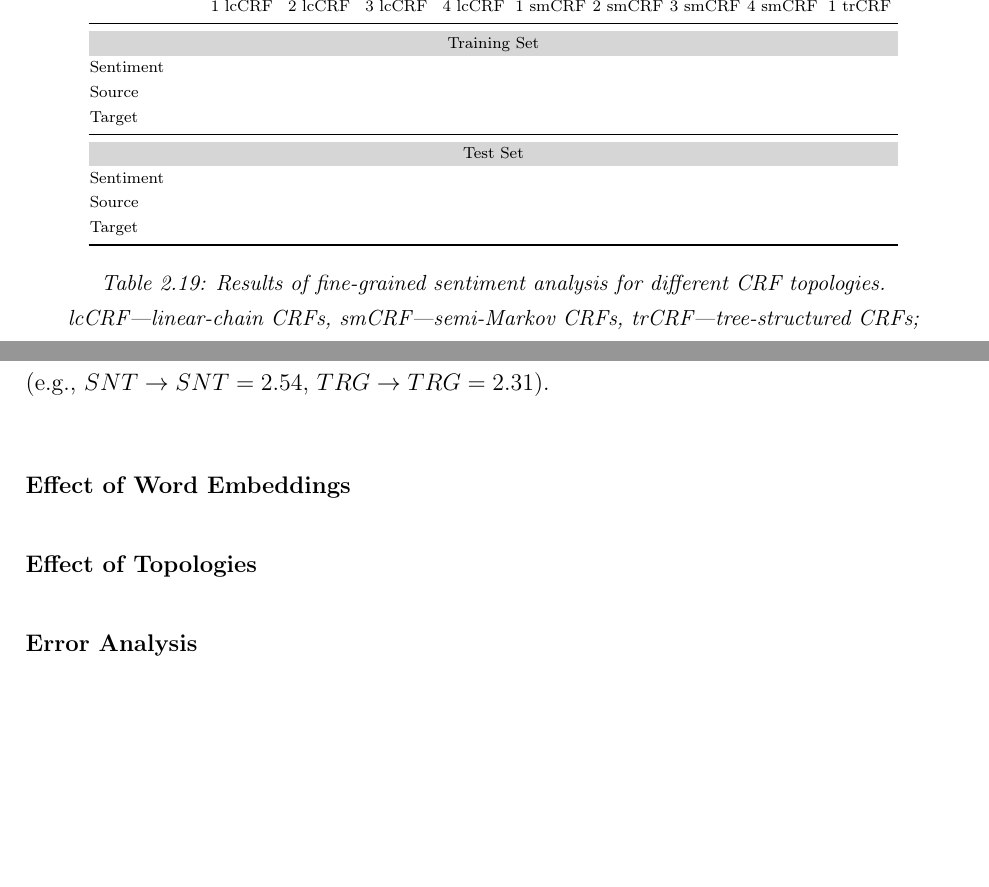
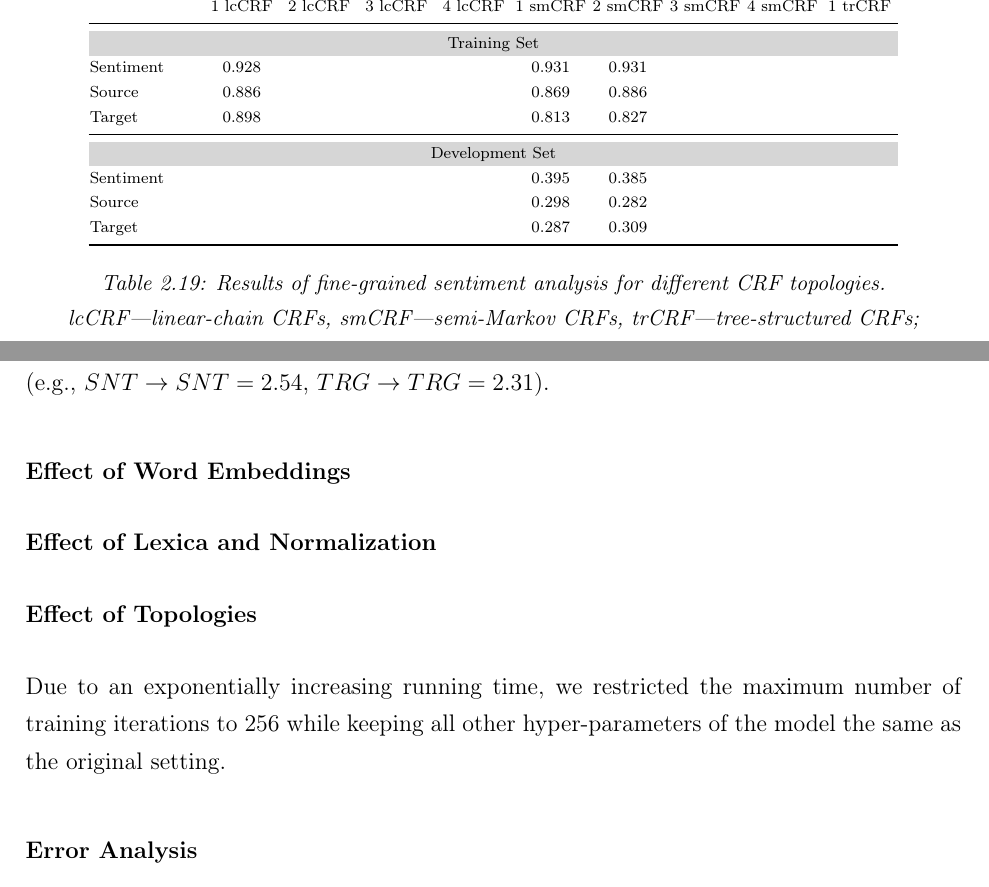
Before and after one commit to WladimirSidorenko/Dissertation, a LaTeX thesis (sidarenka_thesis.tex, which reads sentiment_fgsa.tex): two parts of page 93 of 126, joined at a grey line, cut so that both start at the same text, the shorter picture padded with empty space. Compiled offline with pdfLaTeX; the source files are stored in an older character set and shown here as Unicode.

Commit message:
minor update (CRF topologies added)

```diff
--- a/sentiment_fgsa.tex
+++ b/sentiment_fgsa.tex
@@ -892,7 +892,14 @@ words (e.g., $SNT\rightarrow SNT = 2.54$, $TRG\rightarrow TRG =
 
 \subsubsection{Effect of Word Embeddings}
 
+\subsubsection{Effect of Lexica and Normalization}
+
 \subsubsection{Effect of Topologies}
+
+Due to an exponentially increasing running time, we restricted the
+maximum number of training iterations to 256 while keeping all other
+hyper-parameters of the model the same as the original setting.
+
 
 \begin{table*}
   \begin{center}
@@ -905,17 +912,17 @@ words (e.g., $SNT\rightarrow SNT = 2.54$, $TRG\rightarrow TRG =
       & 1 lcCRF & 2 lcCRF & 3 lcCRF & 4 lcCRF & %
       1 smCRF & 2 smCRF & 3 smCRF & 4 smCRF & 1 trCRF\\\midrule
 
-          \multicolumn{10}{c}{\cellcolor{cellcolor}Training Set}\\
+      \multicolumn{10}{c}{\cellcolor{cellcolor}Training Set}\\
 
-          Sentiment &  &  &  &  &  &  &  &  & \\
-          Source &  &  &  &  &  &  &  &  & \\
-          Target &  &  &  &  &  &  &  &  & \\\midrule
+      Sentiment & 0.928 &  &  &  & 0.931 & 0.931 &  &  & \\
+      Source & 0.886 &  &  &  & 0.869 & 0.886 &  &  & \\
+      Target & 0.898 &  &  &  & 0.813 & 0.827 &  &  & \\\midrule
 
-          \multicolumn{10}{c}{\cellcolor{cellcolor}Test Set}\\
+      \multicolumn{10}{c}{\cellcolor{cellcolor}Development Set}\\
 
-          Sentiment &  &  &  &  &  &  &  &  & \\
-          Source &  &  &  &  &  &  &  &  & \\
-          Target &  &  & &  &  &  &  &  & \\\bottomrule
+      Sentiment &  &  &  &  & 0.395 & 0.385 &  &  & \\
+      Source &  &  &  &  & 0.298 & 0.282 &  &  & \\
+      Target &  &  &  &  & 0.287 & 0.309 &  &  & \\\bottomrule
     \end{tabular}
     \egroup
     \caption{Results of fine-grained sentiment analysis for different
```
Also changed, not shown: sentiment_fgsa.tex (6 more changed lines).
